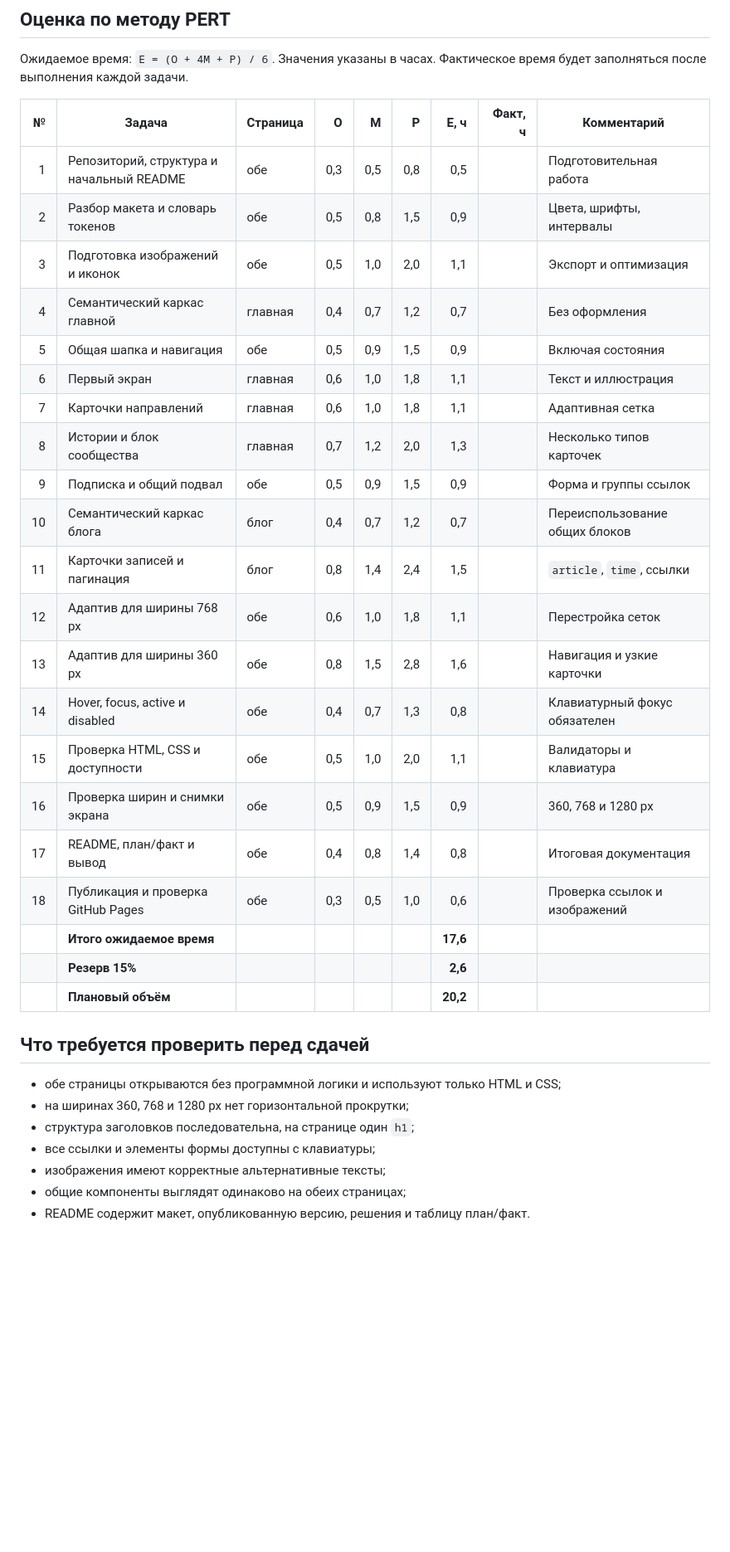
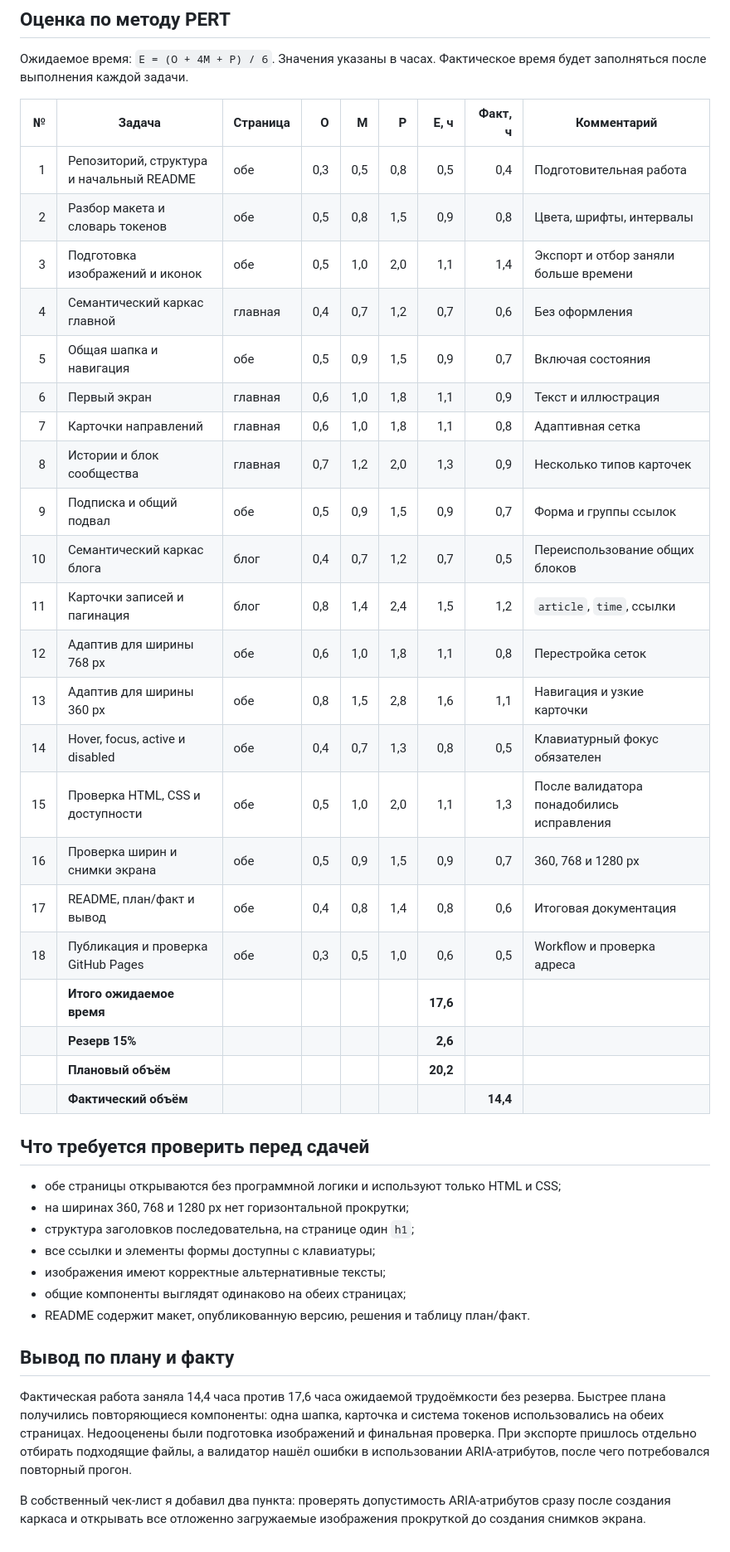
Before and after one commit to nogod3/WebDesign1Lab, a Markdown page: docs/decomposition.md, the part around the change. Shown at 83% size. Drawn GitHub-style; blank space fills up the shorter version.

Commit message:
docs: complete plan versus actual review

```diff
--- a/docs/decomposition.md
+++ b/docs/decomposition.md
@@ -51,27 +51,28 @@
 
 | № | Задача | Страница | O | M | P | E, ч | Факт, ч | Комментарий |
 |---:|---|---|---:|---:|---:|---:|---:|---|
-| 1 | Репозиторий, структура и начальный README | обе | 0,3 | 0,5 | 0,8 | 0,5 |  | Подготовительная работа |
-| 2 | Разбор макета и словарь токенов | обе | 0,5 | 0,8 | 1,5 | 0,9 |  | Цвета, шрифты, интервалы |
-| 3 | Подготовка изображений и иконок | обе | 0,5 | 1,0 | 2,0 | 1,1 |  | Экспорт и оптимизация |
-| 4 | Семантический каркас главной | главная | 0,4 | 0,7 | 1,2 | 0,7 |  | Без оформления |
-| 5 | Общая шапка и навигация | обе | 0,5 | 0,9 | 1,5 | 0,9 |  | Включая состояния |
-| 6 | Первый экран | главная | 0,6 | 1,0 | 1,8 | 1,1 |  | Текст и иллюстрация |
-| 7 | Карточки направлений | главная | 0,6 | 1,0 | 1,8 | 1,1 |  | Адаптивная сетка |
-| 8 | Истории и блок сообщества | главная | 0,7 | 1,2 | 2,0 | 1,3 |  | Несколько типов карточек |
-| 9 | Подписка и общий подвал | обе | 0,5 | 0,9 | 1,5 | 0,9 |  | Форма и группы ссылок |
-| 10 | Семантический каркас блога | блог | 0,4 | 0,7 | 1,2 | 0,7 |  | Переиспользование общих блоков |
-| 11 | Карточки записей и пагинация | блог | 0,8 | 1,4 | 2,4 | 1,5 |  | `article`, `time`, ссылки |
-| 12 | Адаптив для ширины 768 px | обе | 0,6 | 1,0 | 1,8 | 1,1 |  | Перестройка сеток |
-| 13 | Адаптив для ширины 360 px | обе | 0,8 | 1,5 | 2,8 | 1,6 |  | Навигация и узкие карточки |
-| 14 | Hover, focus, active и disabled | обе | 0,4 | 0,7 | 1,3 | 0,8 |  | Клавиатурный фокус обязателен |
-| 15 | Проверка HTML, CSS и доступности | обе | 0,5 | 1,0 | 2,0 | 1,1 |  | Валидаторы и клавиатура |
-| 16 | Проверка ширин и снимки экрана | обе | 0,5 | 0,9 | 1,5 | 0,9 |  | 360, 768 и 1280 px |
-| 17 | README, план/факт и вывод | обе | 0,4 | 0,8 | 1,4 | 0,8 |  | Итоговая документация |
-| 18 | Публикация и проверка GitHub Pages | обе | 0,3 | 0,5 | 1,0 | 0,6 |  | Проверка ссылок и изображений |
+| 1 | Репозиторий, структура и начальный README | обе | 0,3 | 0,5 | 0,8 | 0,5 | 0,4 | Подготовительная работа |
+| 2 | Разбор макета и словарь токенов | обе | 0,5 | 0,8 | 1,5 | 0,9 | 0,8 | Цвета, шрифты, интервалы |
+| 3 | Подготовка изображений и иконок | обе | 0,5 | 1,0 | 2,0 | 1,1 | 1,4 | Экспорт и отбор заняли больше времени |
+| 4 | Семантический каркас главной | главная | 0,4 | 0,7 | 1,2 | 0,7 | 0,6 | Без оформления |
+| 5 | Общая шапка и навигация | обе | 0,5 | 0,9 | 1,5 | 0,9 | 0,7 | Включая состояния |
+| 6 | Первый экран | главная | 0,6 | 1,0 | 1,8 | 1,1 | 0,9 | Текст и иллюстрация |
+| 7 | Карточки направлений | главная | 0,6 | 1,0 | 1,8 | 1,1 | 0,8 | Адаптивная сетка |
+| 8 | Истории и блок сообщества | главная | 0,7 | 1,2 | 2,0 | 1,3 | 0,9 | Несколько типов карточек |
+| 9 | Подписка и общий подвал | обе | 0,5 | 0,9 | 1,5 | 0,9 | 0,7 | Форма и группы ссылок |
+| 10 | Семантический каркас блога | блог | 0,4 | 0,7 | 1,2 | 0,7 | 0,5 | Переиспользование общих блоков |
+| 11 | Карточки записей и пагинация | блог | 0,8 | 1,4 | 2,4 | 1,5 | 1,2 | `article`, `time`, ссылки |
+| 12 | Адаптив для ширины 768 px | обе | 0,6 | 1,0 | 1,8 | 1,1 | 0,8 | Перестройка сеток |
+| 13 | Адаптив для ширины 360 px | обе | 0,8 | 1,5 | 2,8 | 1,6 | 1,1 | Навигация и узкие карточки |
+| 14 | Hover, focus, active и disabled | обе | 0,4 | 0,7 | 1,3 | 0,8 | 0,5 | Клавиатурный фокус обязателен |
+| 15 | Проверка HTML, CSS и доступности | обе | 0,5 | 1,0 | 2,0 | 1,1 | 1,3 | После валидатора понадобились исправления |
+| 16 | Проверка ширин и снимки экрана | обе | 0,5 | 0,9 | 1,5 | 0,9 | 0,7 | 360, 768 и 1280 px |
+| 17 | README, план/факт и вывод | обе | 0,4 | 0,8 | 1,4 | 0,8 | 0,6 | Итоговая документация |
+| 18 | Публикация и проверка GitHub Pages | обе | 0,3 | 0,5 | 1,0 | 0,6 | 0,5 | Workflow и проверка адреса |
 |  | **Итого ожидаемое время** |  |  |  |  | **17,6** |  |  |
 |  | **Резерв 15%** |  |  |  |  | **2,6** |  |  |
 |  | **Плановый объём** |  |  |  |  | **20,2** |  |  |
+|  | **Фактический объём** |  |  |  |  |  | **14,4** |  |
 
 ## Что требуется проверить перед сдачей
 
@@ -82,3 +83,9 @@
 - изображения имеют корректные альтернативные тексты;
 - общие компоненты выглядят одинаково на обеих страницах;
 - README содержит макет, опубликованную версию, решения и таблицу план/факт.
+
+## Вывод по плану и факту
+
+Фактическая работа заняла 14,4 часа против 17,6 часа ожидаемой трудоёмкости без резерва. Быстрее плана получились повторяющиеся компоненты: одна шапка, карточка и система токенов использовались на обеих страницах. Недооценены были подготовка изображений и финальная проверка. При экспорте пришлось отдельно отбирать подходящие файлы, а валидатор нашёл ошибки в использовании ARIA-атрибутов, после чего потребовался повторный прогон.
+
+В собственный чек-лист я добавил два пункта: проверять допустимость ARIA-атрибутов сразу после создания каркаса и открывать все отложенно загружаемые изображения прокруткой до создания снимков экрана.
```
Also changed, not shown: README.md (+7 -7 lines).
